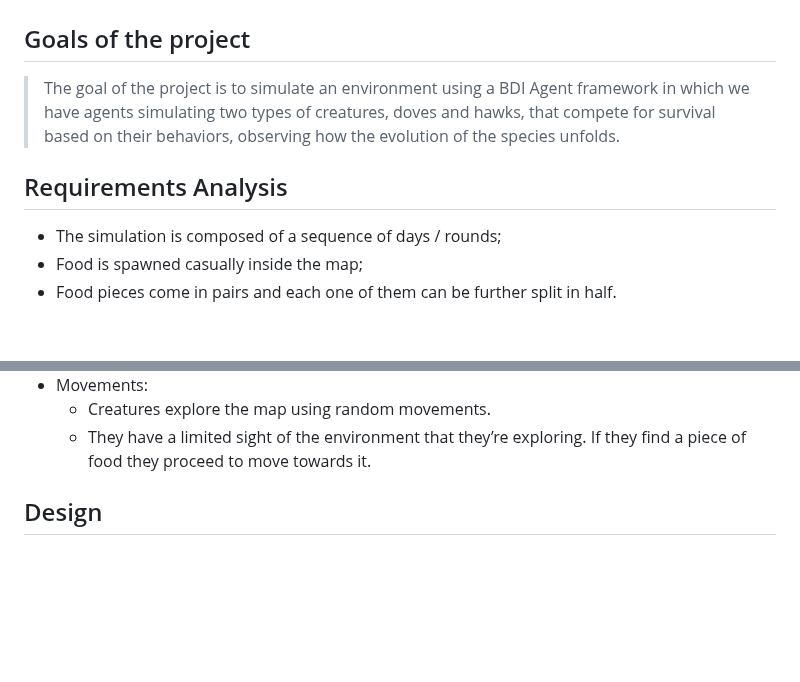
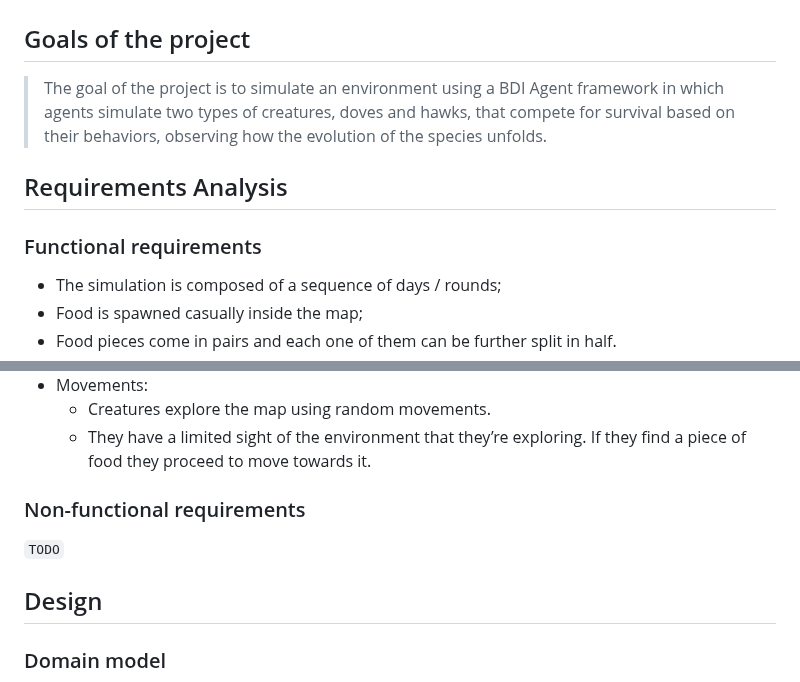
Before and after one commit to giovaz94/isee-project-2023-2024, a Markdown page: docs/design.md, 2 parts joined by grey strips. Rendered like a GitHub page; blank space fills up the shorter version.

````diff
--- a/docs/design.md
+++ b/docs/design.md
@@ -2,9 +2,11 @@
 
 ## Goals of the project
 
-> The goal of the project is to simulate an environment using a BDI Agent framework in which we have agents simulating two types of creatures, doves and hawks, that compete for survival based on their behaviors, observing how the evolution of the species unfolds.
+> The goal of the project is to simulate an environment using a BDI Agent framework in which agents simulate two types of creatures, doves and hawks, that compete for survival based on their behaviors, observing how the evolution of the species unfolds.
 
 ## Requirements Analysis
+
+### Functional requirements
 
 - The simulation is composed of a sequence of days / rounds;
 - Food is spawned casually inside the map;
@@ -24,8 +26,13 @@
   - Creatures explore the map using random movements.
   - They have a limited sight of the environment that they’re exploring. If they find a piece of food they proceed to move towards it.
 
+### Non-functional requirements
+
+`TODO`
 
 ## Design
+
+### Domain model
 
 ```mermaid
 classDiagram
````
Also changed, not shown: other parts of docs/design.md (+62 -32 lines).
